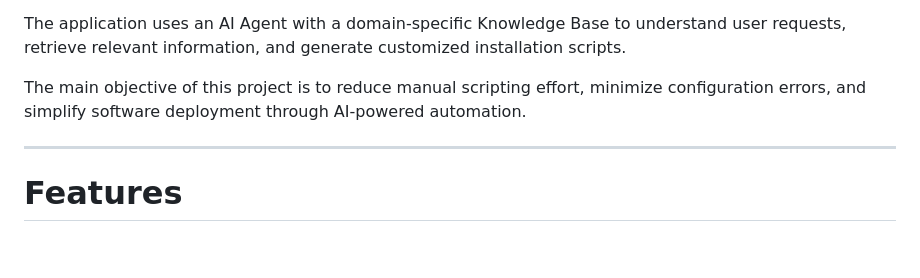
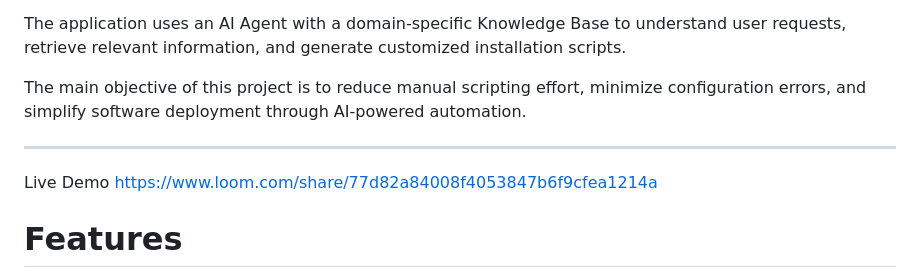
Before and after one commit to vijayadurgagotla-lab/INSTALL-SCRIPT-GENERATOR-SD-07-, a Markdown page: README.md, the part around the change. Drawn GitHub-style; blank space fills up the shorter version.

```diff
--- a/README.md
+++ b/README.md
@@ -10,6 +10,10 @@ The application uses an AI Agent with a domain-specific Knowledge Base to unders
 The main objective of this project is to reduce manual scripting effort, minimize configuration errors, and simplify software deployment through AI-powered automation.
 
 ---
+
+Live Demo
+https://www.loom.com/share/77d82a84008f4053847b6f9cfea1214a
+
 
 # Features
 
```
